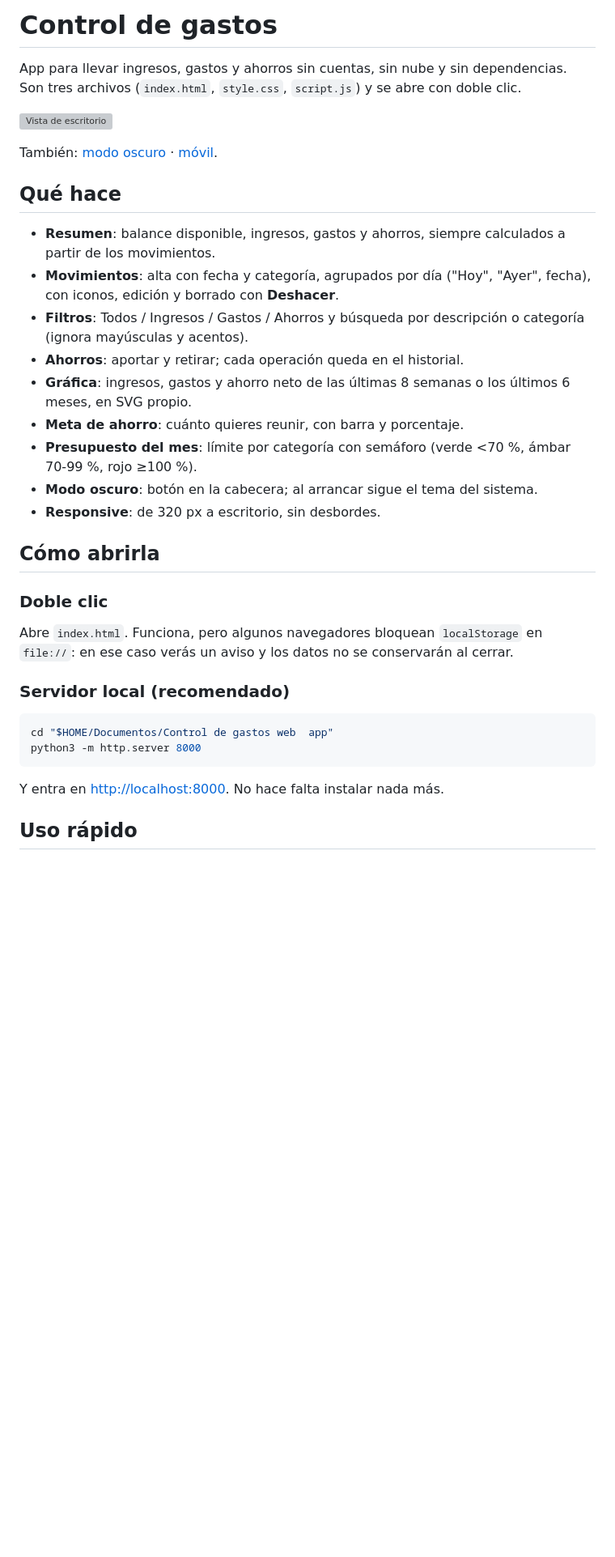
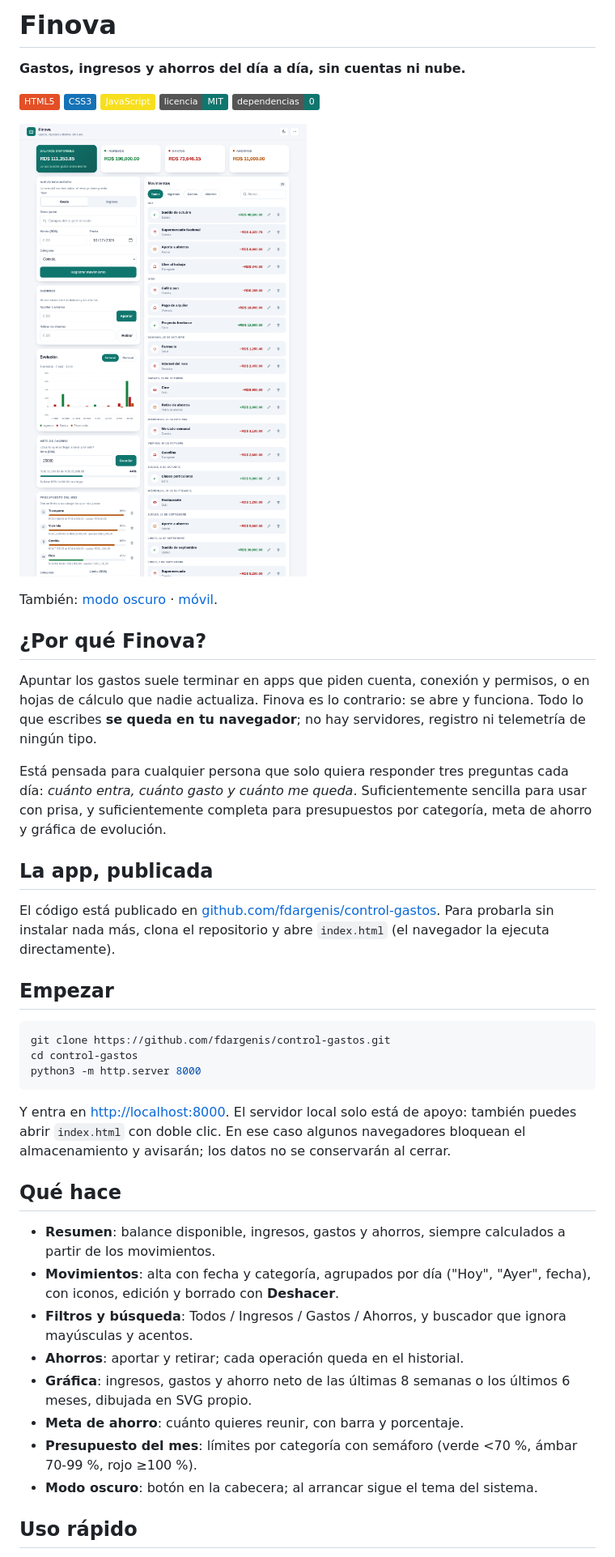
Before and after one commit to fdargenis/control-gastos, a Markdown page: README.md, the part around the change printed below. Shown: that part at 81% size. GitHub-like rendering; pictures changed too: capturas/escritorio.png (added); badges without logos; blank space fills up the shorter version; grey boxes are pictures that could not be loaded.

Commit message:
Finova: README público, licencia MIT y documentación técnica separada

````diff
--- a/README.md
+++ b/README.md
@@ -1,12 +1,48 @@
-# Control de gastos
+# Finova
 
-App para llevar ingresos, gastos y ahorros sin cuentas, sin nube y sin
-dependencias. Son tres archivos (`index.html`, `style.css`, `script.js`) y se
-abre con doble clic.
+**Gastos, ingresos y ahorros del día a día, sin cuentas ni nube.**
+
+![HTML5](https://img.shields.io/badge/HTML5-E34F26?style=flat&logo=html5&logoColor=white)
+![CSS3](https://img.shields.io/badge/CSS3-1572B6?style=flat&logo=css3&logoColor=white)
+![JavaScript](https://img.shields.io/badge/JavaScript-F7DF1E?style=flat&logo=javascript&logoColor=black)
+![Licencia](https://img.shields.io/badge/licencia-MIT-0F766E)
+![Dependencias](https://img.shields.io/badge/dependencias-0-0F766E)
 
 ![Vista de escritorio](capturas/escritorio.png)
 
 También: [modo oscuro](capturas/escritorio-oscuro.png) · [móvil](capturas/movil.png).
+
+## ¿Por qué Finova?
+
+Apuntar los gastos suele terminar en apps que piden cuenta, conexión y
+permisos, o en hojas de cálculo que nadie actualiza. Finova es lo contrario:
+se abre y funciona. Todo lo que escribes **se queda en tu navegador**; no hay
+servidores, registro ni telemetría de ningún tipo.
+
+Está pensada para cualquier persona que solo quiera responder tres preguntas
+cada día: *cuánto entra, cuánto gasto y cuánto me queda*. Suficientemente
+sencilla para usar con prisa, y suficientemente completa para presupuestos por
+categoría, meta de ahorro y gráfica de evolución.
+
+## La app, publicada
+
+El código está publicado en
+[github.com/fdargenis/control-gastos](https://github.com/fdargenis/control-gastos).
+Para probarla sin instalar nada más, clona el repositorio y abre `index.html`
+(el navegador la ejecuta directamente).
+
+## Empezar
+
+```bash
+git clone https://github.com/fdargenis/control-gastos.git
+cd control-gastos
+python3 -m http.server 8000
+```
+
+Y entra en <http://localhost:8000>. El servidor local solo está de apoyo:
+también puedes abrir `index.html` con doble clic. En ese caso algunos
+navegadores bloquean el almacenamiento y avisarán; los datos no se conservarán
+al cerrar.
 
 ## Qué hace
 
@@ -14,32 +50,15 @@ También: [modo oscuro](capturas/escritorio-oscuro.png) · [móvil](capturas/mov
   a partir de los movimientos.
 - **Movimientos**: alta con fecha y categoría, agrupados por día ("Hoy", "Ayer",
   fecha), con iconos, edición y borrado con **Deshacer**.
-- **Filtros**: Todos / Ingresos / Gastos / Ahorros y búsqueda por descripción o
-  categoría (ignora mayúsculas y acentos).
+- **Filtros y búsqueda**: Todos / Ingresos / Gastos / Ahorros, y buscador que
+  ignora mayúsculas y acentos.
 - **Ahorros**: aportar y retirar; cada operación queda en el historial.
 - **Gráfica**: ingresos, gastos y ahorro neto de las últimas 8 semanas o los
-  últimos 6 meses, en SVG propio.
+  últimos 6 meses, dibujada en SVG propio.
 - **Meta de ahorro**: cuánto quieres reunir, con barra y porcentaje.
-- **Presupuesto del mes**: límite por categoría con semáforo (verde <70 %,
+- **Presupuesto del mes**: límites por categoría con semáforo (verde <70 %,
   ámbar 70-99 %, rojo ≥100 %).
 - **Modo oscuro**: botón en la cabecera; al arrancar sigue el tema del sistema.
-- **Responsive**: de 320 px a escritorio, sin desbordes.
-
-## Cómo abrirla
-
-### Doble clic
-
-Abre `index.html`. Funciona, pero algunos navegadores bloquean `localStorage`
-en `file://`: en ese caso verás un aviso y los datos no se conservarán al cerrar.
-
-### Servidor local (recomendado)
-
-```bash
-cd "$HOME/Documentos/Control de gastos web  app"
-python3 -m http.server 8000
-```
-
-Y entra en <http://localhost:8000>. No hace falta instalar nada más.
 
 ## Uso rápido
 
````
Also changed, not shown: other parts of README.md (+53 -84 lines), PLAN.md (+3 -2 lines), docs/TECNICA.md (added, +161 -0 lines), capturas/escritorio-oscuro.png (added), capturas/movil.png (added), 5 other files.
